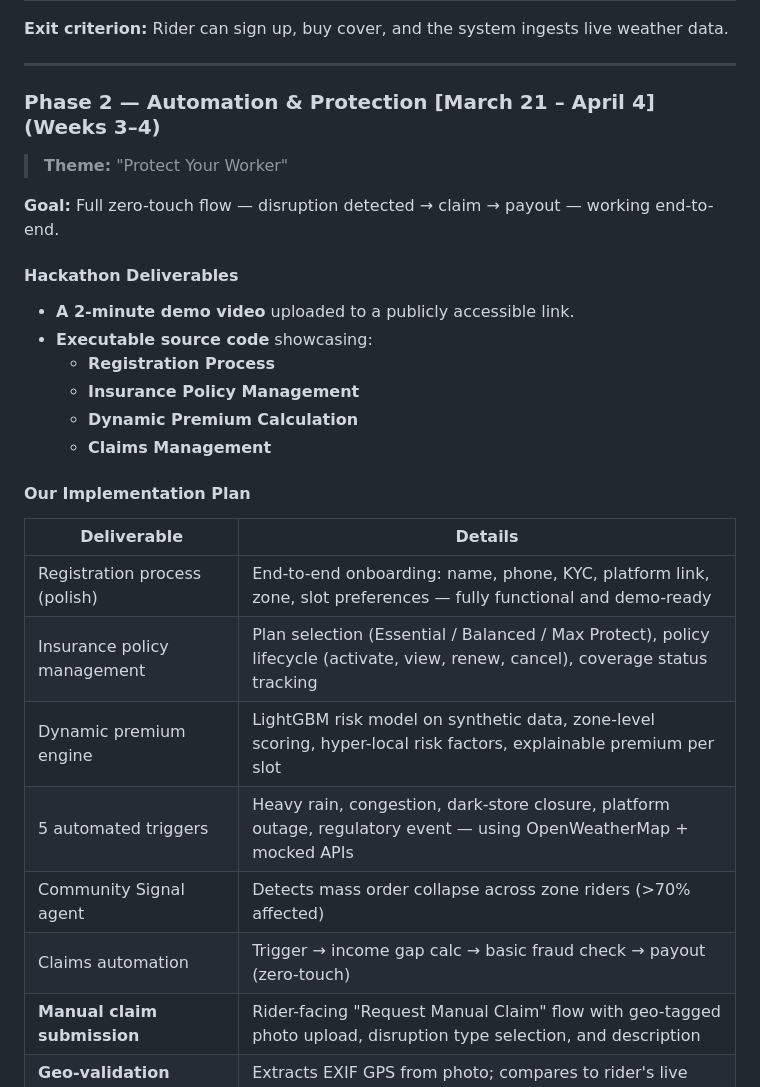
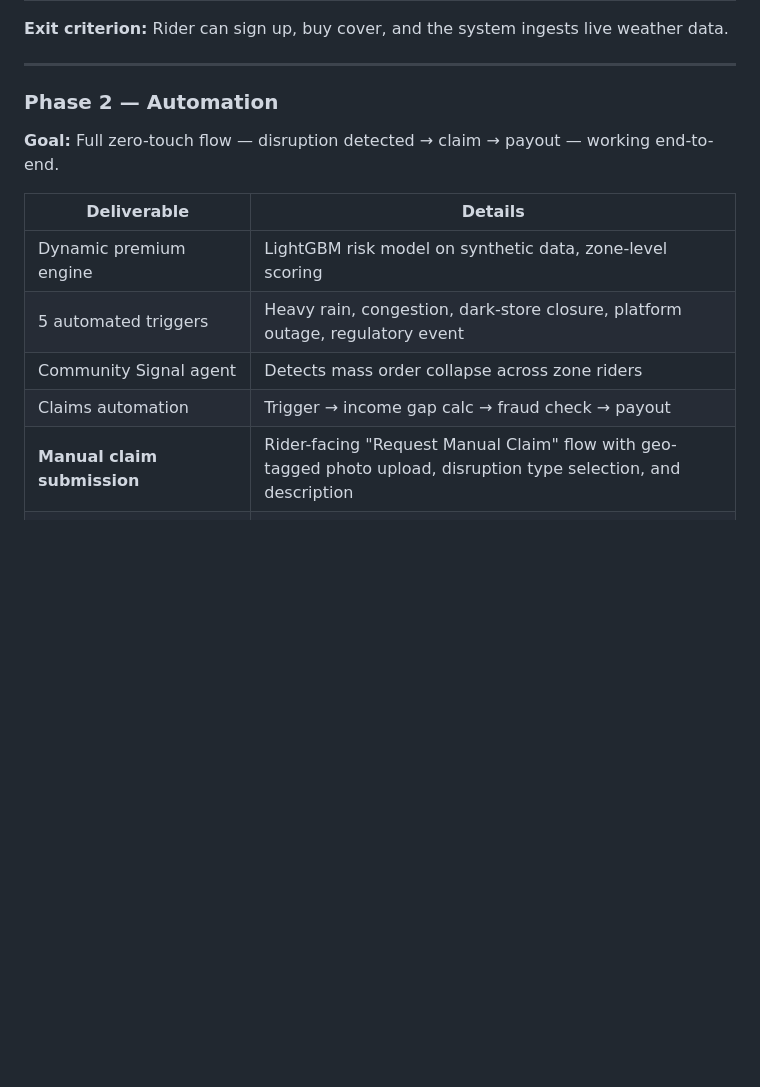
Before and after one commit to pankajydv07/GuideWire, a Markdown page: README.md, the part around one of its changes. Drawn GitHub-style; blank space fills up the shorter version.

```diff
--- a/README.md
+++ b/README.md
@@ -806,31 +806,16 @@ Pydantic model) remains identical.
 
 ---
 
-### Phase 2 — Automation & Protection [March 21 – April 4] (Weeks 3–4)
-
-> **Theme:** "Protect Your Worker"
+### Phase 2 — Automation
 
 **Goal:** Full zero-touch flow — disruption detected → claim → payout — working end-to-end.
 
-#### Hackathon Deliverables
-
-- **A 2-minute demo video** uploaded to a publicly accessible link.
-- **Executable source code** showcasing:
-  - **Registration Process**
-  - **Insurance Policy Management**
-  - **Dynamic Premium Calculation**
-  - **Claims Management**
-
-#### Our Implementation Plan
-
 | Deliverable | Details |
 |---|---|
-| Registration process (polish) | End-to-end onboarding: name, phone, KYC, platform link, zone, slot preferences — fully functional and demo-ready |
-| Insurance policy management | Plan selection (Essential / Balanced / Max Protect), policy lifecycle (activate, view, renew, cancel), coverage status tracking |
-| Dynamic premium engine | LightGBM risk model on synthetic data, zone-level scoring, hyper-local risk factors, explainable premium per slot |
-| 5 automated triggers | Heavy rain, congestion, dark-store closure, platform outage, regulatory event — using OpenWeatherMap + mocked APIs |
-| Community Signal agent | Detects mass order collapse across zone riders (>70% affected) |
-| Claims automation | Trigger → income gap calc → basic fraud check → payout (zero-touch) |
+| Dynamic premium engine | LightGBM risk model on synthetic data, zone-level scoring |
+| 5 automated triggers | Heavy rain, congestion, dark-store closure, platform outage, regulatory event |
+| Community Signal agent | Detects mass order collapse across zone riders |
+| Claims automation | Trigger → income gap calc → fraud check → payout |
 | **Manual claim submission** | Rider-facing "Request Manual Claim" flow with geo-tagged photo upload, disruption type selection, and description |
 | **Geo-validation service** | Extracts EXIF GPS from photo; compares to rider's live telemetry GPS; flags location mismatches > 500 m |
 | **Weather & traffic corroboration** | OpenWeatherMap + Google Maps queried for the photo's location/time to verify the claimed disruption type |
```
Also changed, not shown: other parts of README.md (+11 -21 lines), phase_2.md (deleted, +0 -227 lines).
